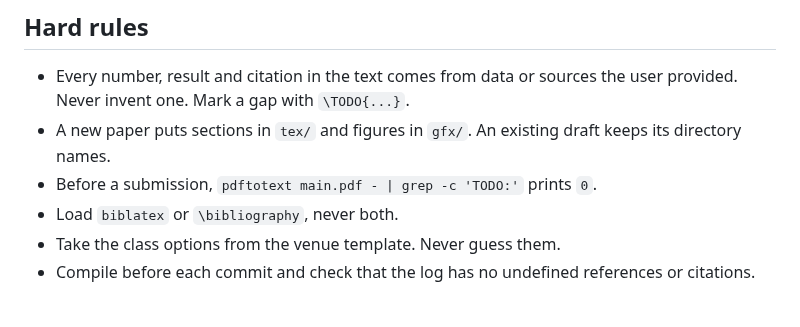
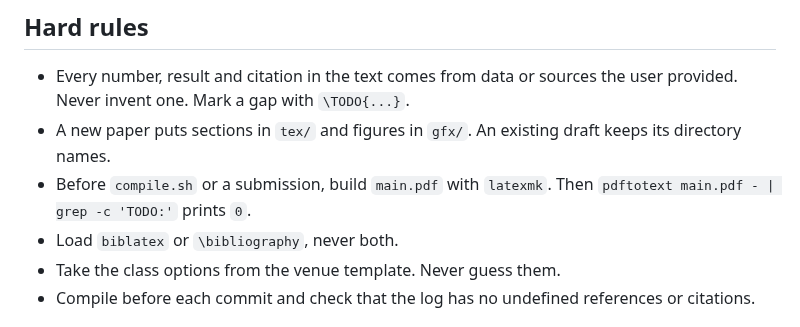
Before and after one commit to MArpogaus/agent_skills, a Markdown page: skills/paper-writing/SKILL.md, the part around the change. Drawn GitHub-style.

Commit message:
docs(paper-writing): review round 8 fixes

```diff
--- a/skills/paper-writing/SKILL.md
+++ b/skills/paper-writing/SKILL.md
@@ -26,8 +26,8 @@ submission. For a revision, use `latex-paper-revision`.
   `\TODO{...}`.
 - A new paper puts sections in `tex/` and figures in `gfx/`. An
   existing draft keeps its directory names.
-- Before a submission, `pdftotext main.pdf - | grep -c 'TODO:'`
-  prints `0`.
+- Before `compile.sh` or a submission, build `main.pdf` with `latexmk`.
+  Then `pdftotext main.pdf - | grep -c 'TODO:'` prints `0`.
 - Load `biblatex` or `\bibliography`, never both.
 - Take the class options from the venue template. Never guess them.
 - Compile before each commit and check that the log has no undefined
```
